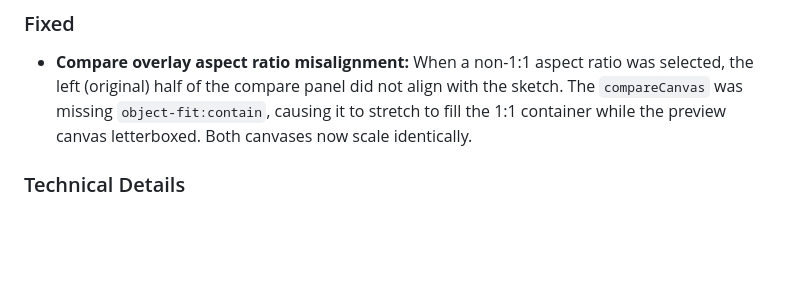
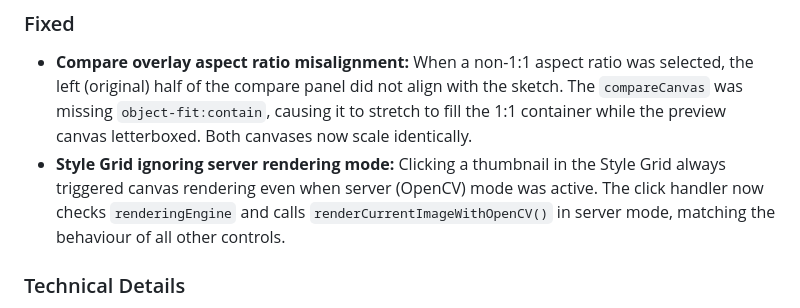
Before and after one commit to aalorro/sketch, a Markdown page: CHANGELOG.md, the part around the change. Rendered like a GitHub page; blank space fills up the shorter version.

Commit message:
update changelog for style grid server mode fix
Co-Authored-By: Claude Sonnet 4.6 <noreply@anthropic.com>

```diff
--- a/CHANGELOG.md
+++ b/CHANGELOG.md
@@ -11,6 +11,7 @@ All notable changes to Sketchify are documented in this file.
 
 ### Fixed
 - **Compare overlay aspect ratio misalignment:** When a non-1:1 aspect ratio was selected, the left (original) half of the compare panel did not align with the sketch. The `compareCanvas` was missing `object-fit:contain`, causing it to stretch to fill the 1:1 container while the preview canvas letterboxed. Both canvases now scale identically.
+- **Style Grid ignoring server rendering mode:** Clicking a thumbnail in the Style Grid always triggered canvas rendering even when server (OpenCV) mode was active. The click handler now checks `renderingEngine` and calls `renderCurrentImageWithOpenCV()` in server mode, matching the behaviour of all other controls.
 
 ### Technical Details
 - `ALL_STYLES` array (27 entries) added as a module-level constant in `script.js` for use by the Style Grid
```
